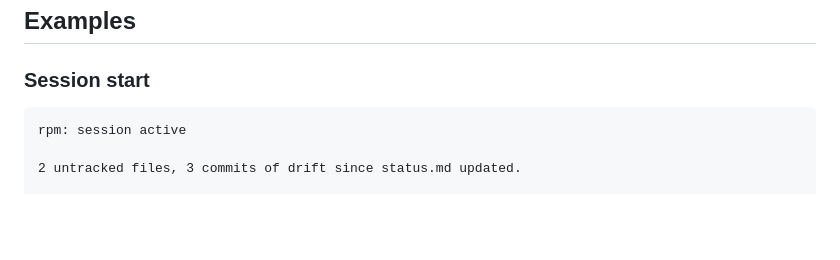
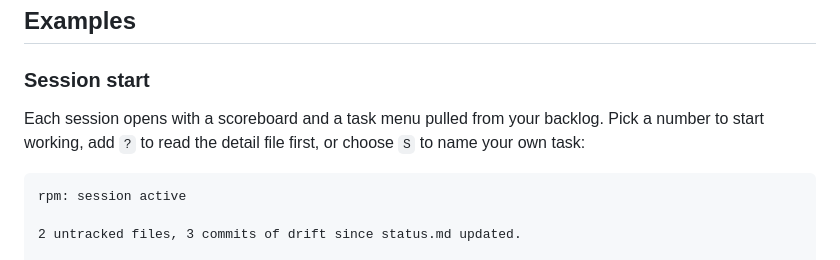
Before and after one commit to dppdppd/rpm, a Markdown page: README.md, the part around the change. Rendered like a GitHub page; blank space fills up the shorter version.

Commit message:
rpm: add context to session start example in README
Co-Authored-By: Claude Opus 4.6 (1M context) <noreply@anthropic.com>

````diff
--- a/README.md
+++ b/README.md
@@ -78,6 +78,10 @@ perspective on the project's overall health. ~30 minutes.
 ## Examples
 
 ### Session start
+
+Each session opens with a scoreboard and a task menu pulled from your
+backlog. Pick a number to start working, add `?` to read the detail
+file first, or choose `S` to name your own task:
 
 ```
 rpm: session active
````
